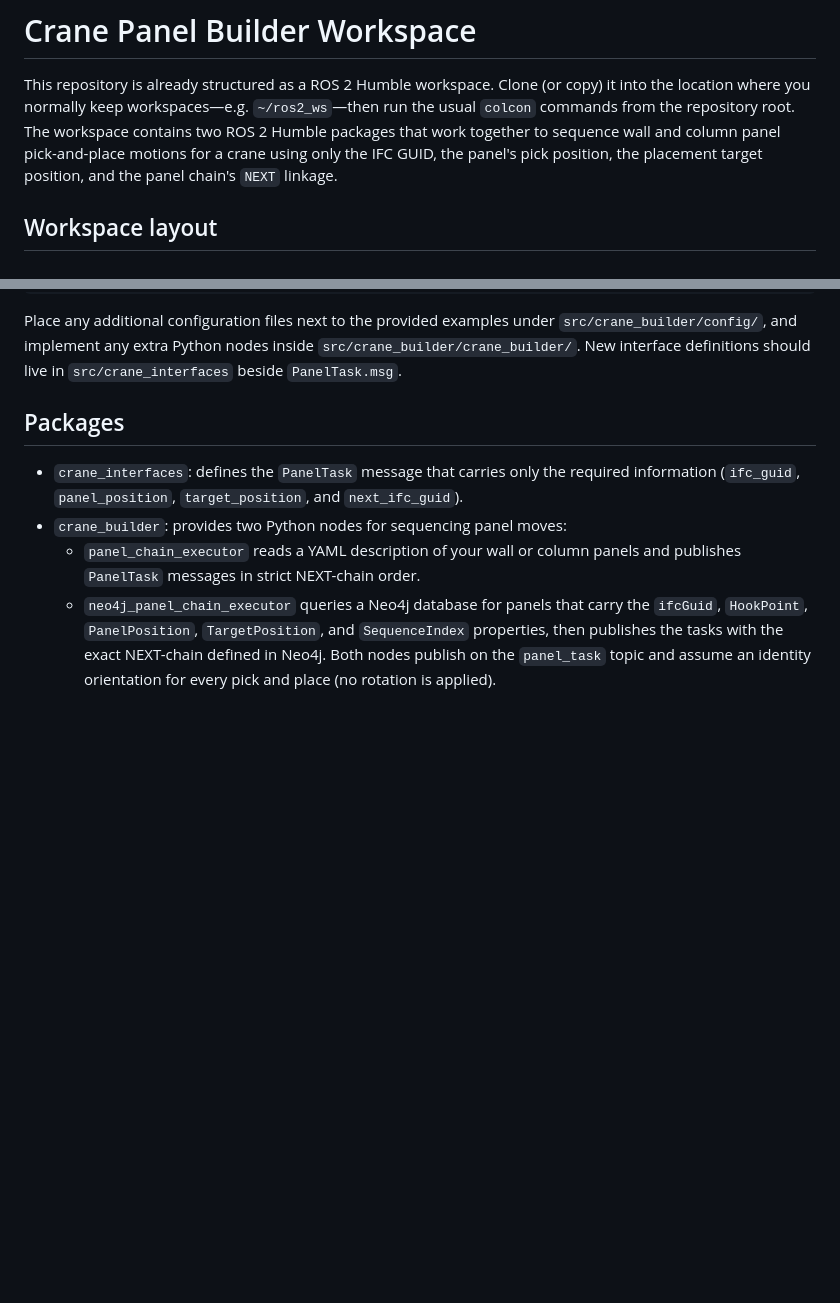
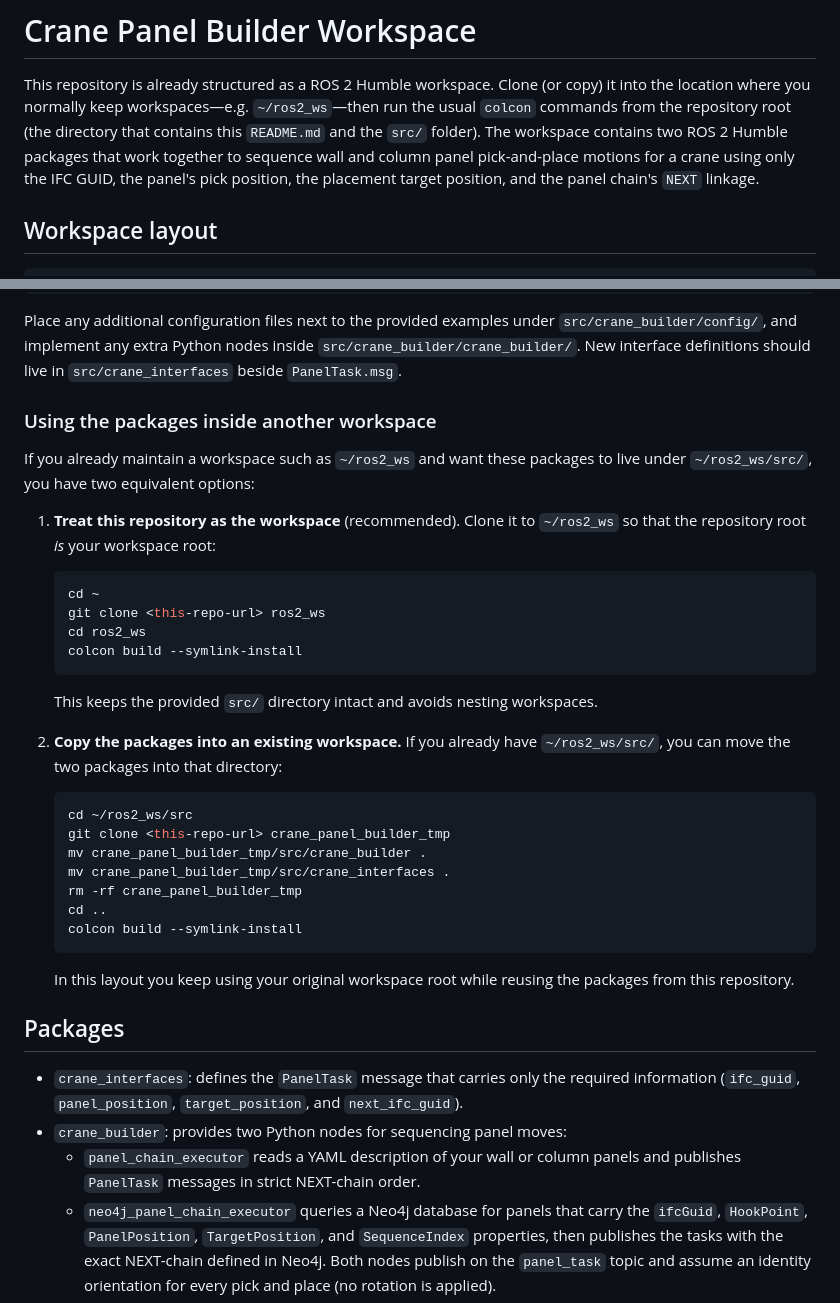
Before and after one commit to Ahmedmmahdys/ros2_ws, a Markdown page: README.md, 2 parts joined by grey strips. Rendered like a GitHub page; blank space fills up the shorter version.

Commit message:
Clarify how to place workspace in existing ros2_ws

````diff
--- a/README.md
+++ b/README.md
@@ -2,8 +2,9 @@
 
 This repository is already structured as a ROS 2 Humble workspace. Clone (or
 copy) it into the location where you normally keep workspaces—e.g.
-`~/ros2_ws`—then run the usual `colcon` commands from the repository root. The
-workspace contains two ROS 2 Humble packages that work together to sequence
+`~/ros2_ws`—then run the usual `colcon` commands from the repository root (the
+directory that contains this `README.md` and the `src/` folder). The workspace
+contains two ROS 2 Humble packages that work together to sequence
 wall and column panel pick-and-place motions for a crane using only the IFC
 GUID, the panel's pick position, the placement target position, and the panel
 chain's `NEXT` linkage.
@@ -24,6 +25,35 @@ Place any additional configuration files next to the provided examples under
 `src/crane_builder/config/`, and implement any extra Python nodes inside
 `src/crane_builder/crane_builder/`. New interface definitions should live in
 `src/crane_interfaces` beside `PanelTask.msg`.
+
+### Using the packages inside another workspace
+
+If you already maintain a workspace such as `~/ros2_ws` and want these packages
+to live under `~/ros2_ws/src/`, you have two equivalent options:
+
+1. **Treat this repository as the workspace** (recommended). Clone it to
+   `~/ros2_ws` so that the repository root *is* your workspace root:
+   ```bash
+   cd ~
+   git clone <this-repo-url> ros2_ws
+   cd ros2_ws
+   colcon build --symlink-install
+   ```
+   This keeps the provided `src/` directory intact and avoids nesting workspaces.
+
+2. **Copy the packages into an existing workspace.** If you already have
+   `~/ros2_ws/src/`, you can move the two packages into that directory:
+   ```bash
+   cd ~/ros2_ws/src
+   git clone <this-repo-url> crane_panel_builder_tmp
+   mv crane_panel_builder_tmp/src/crane_builder .
+   mv crane_panel_builder_tmp/src/crane_interfaces .
+   rm -rf crane_panel_builder_tmp
+   cd ..
+   colcon build --symlink-install
+   ```
+   In this layout you keep using your original workspace root while reusing the
+   packages from this repository.
 
 ## Packages
 
````
